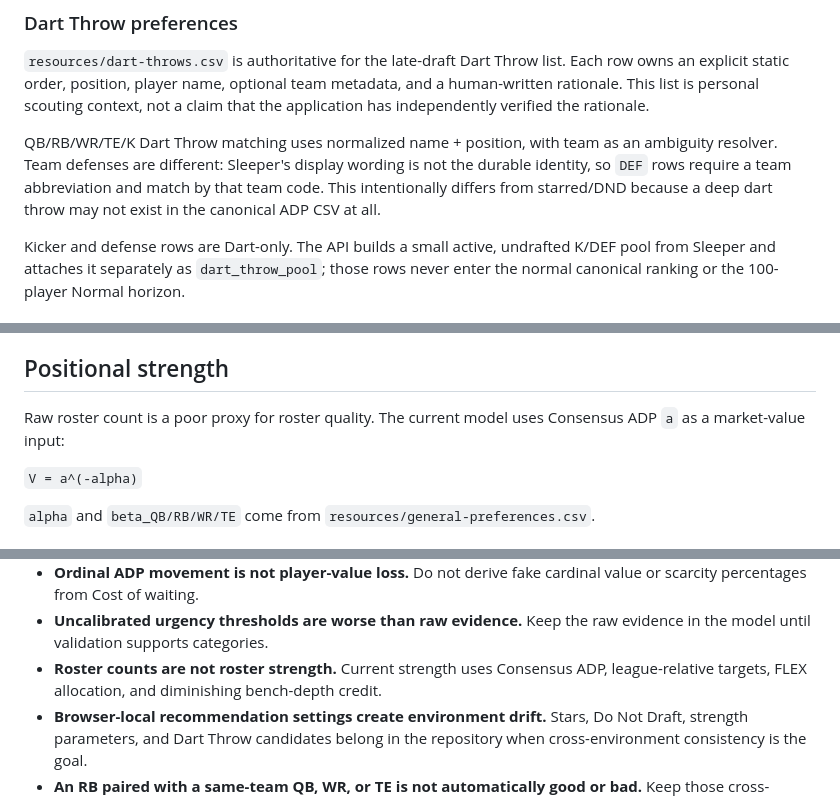
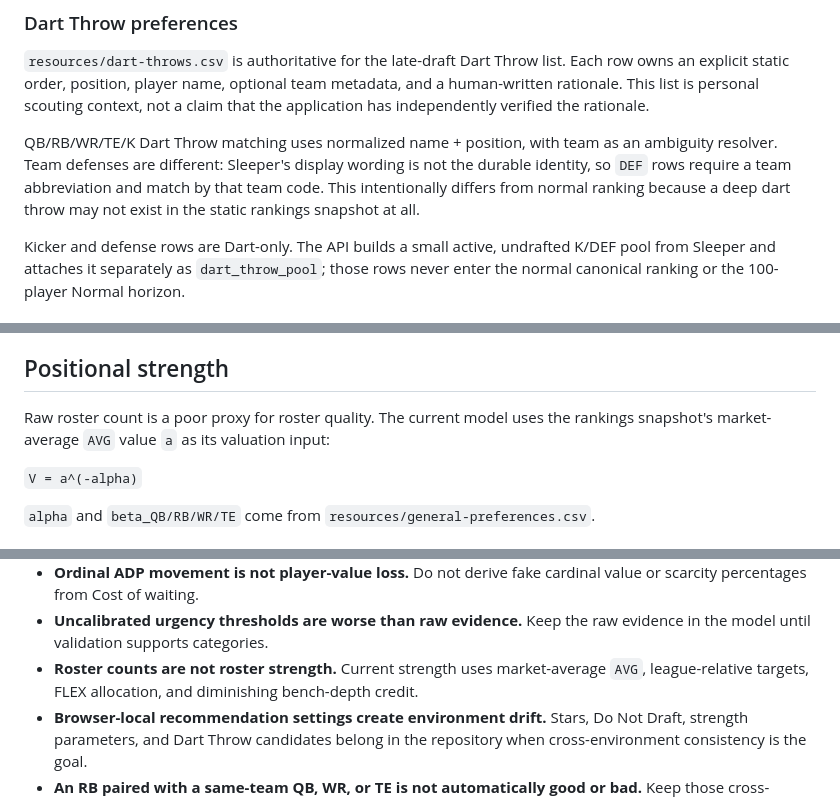
Before and after one commit to wesnicol2/sleeper-draft-plan-companion, a Markdown page: AGENTS.md, 3 parts joined by grey strips. GitHub-like rendering.

```diff
--- a/AGENTS.md
+++ b/AGENTS.md
@@ -102,8 +110,8 @@ not a claim that the application has independently verified the rationale.
 QB/RB/WR/TE/K Dart Throw matching uses normalized name + position, with team as
 an ambiguity resolver. Team defenses are different: Sleeper's display wording is
 not the durable identity, so `DEF` rows require a team abbreviation and match by
-that team code. This intentionally differs from starred/DND because a deep dart
-throw may not exist in the canonical ADP CSV at all.
+that team code. This intentionally differs from normal ranking because a deep
+dart throw may not exist in the static rankings snapshot at all.
 
 Kicker and defense rows are Dart-only. The API builds a small active, undrafted
 K/DEF pool from Sleeper and attaches it separately as `dart_throw_pool`; those
@@ -238,8 +275,8 @@ on-the-clock pick remains the recommendation anchor.
 
 ## Positional strength
 
-Raw roster count is a poor proxy for roster quality. The current model uses
-Consensus ADP `a` as a market-value input:
+Raw roster count is a poor proxy for roster quality. The current model uses the
+rankings snapshot's market-average `AVG` value `a` as its valuation input:
 
 `V = a^(-alpha)`
 
@@ -456,8 +509,9 @@ private home-server Test container has already pulled and been exercised.
   value or scarcity percentages from Cost of waiting.
 - **Uncalibrated urgency thresholds are worse than raw evidence.** Keep the raw
   evidence in the model until validation supports categories.
-- **Roster counts are not roster strength.** Current strength uses Consensus ADP,
-  league-relative targets, FLEX allocation, and diminishing bench-depth credit.
+- **Roster counts are not roster strength.** Current strength uses market-average
+  `AVG`, league-relative targets, FLEX allocation, and diminishing bench-depth
+  credit.
 - **Browser-local recommendation settings create environment drift.** Stars,
   Do Not Draft, strength parameters, and Dart Throw candidates belong in the
   repository when cross-environment consistency is the goal.
```
Also changed, not shown: other parts of AGENTS.md (+83 -30 lines).
